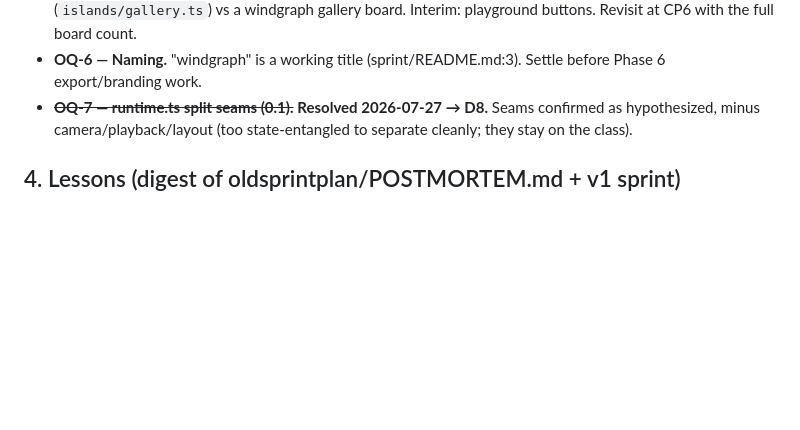
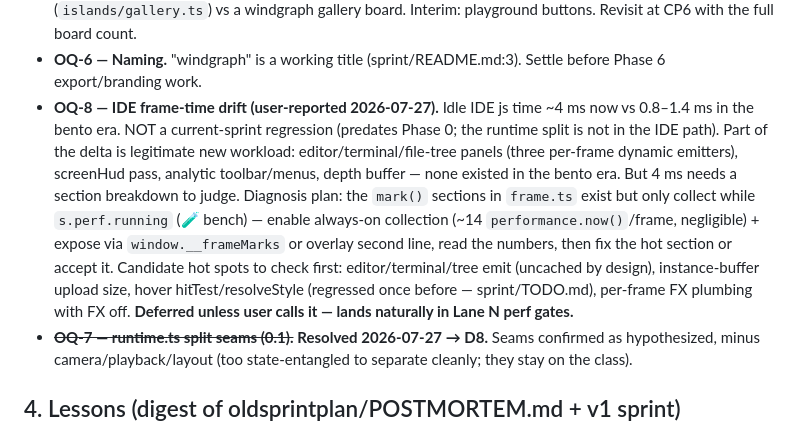
Before and after one commit to mrHBH/codescope, a Markdown page: sprint-v2/NOTES.md, the part around the change. Rendered like a GitHub page; blank space fills up the shorter version.

Commit message:
feat: document user-reported IDE frame-time drift and diagnosis plan

```diff
--- a/sprint-v2/NOTES.md
+++ b/sprint-v2/NOTES.md
@@ -142,6 +142,20 @@ from the code lives here. Newest entries at the bottom of each section.
   Interim: playground buttons. Revisit at CP6 with the full board count.
 - **OQ-6 — Naming.** "windgraph" is a working title (sprint/README.md:3).
   Settle before Phase 6 export/branding work.
+- **OQ-8 — IDE frame-time drift (user-reported 2026-07-27).** Idle IDE js time
+  ~4 ms now vs 0.8–1.4 ms in the bento era. NOT a current-sprint regression
+  (predates Phase 0; the runtime split is not in the IDE path). Part of the
+  delta is legitimate new workload: editor/terminal/file-tree panels (three
+  per-frame dynamic emitters), screenHud pass, analytic toolbar/menus, depth
+  buffer — none existed in the bento era. But 4 ms needs a section breakdown
+  to judge. Diagnosis plan: the `mark()` sections in `frame.ts` exist but only
+  collect while `s.perf.running` (🧪 bench) — enable always-on collection (~14
+  `performance.now()`/frame, negligible) + expose via `window.__frameMarks` or
+  overlay second line, read the numbers, then fix the hot section or accept it.
+  Candidate hot spots to check first: editor/terminal/tree emit (uncached by
+  design), instance-buffer upload size, hover hitTest/resolveStyle (regressed
+  once before — sprint/TODO.md), per-frame FX plumbing with FX off. **Deferred
+  unless user calls it — lands naturally in Lane N perf gates.**
 - ~~**OQ-7 — runtime.ts split seams (0.1).**~~ **Resolved 2026-07-27 → D8.**
   Seams confirmed as hypothesized, minus camera/playback/layout (too
   state-entangled to separate cleanly; they stay on the class).
```
